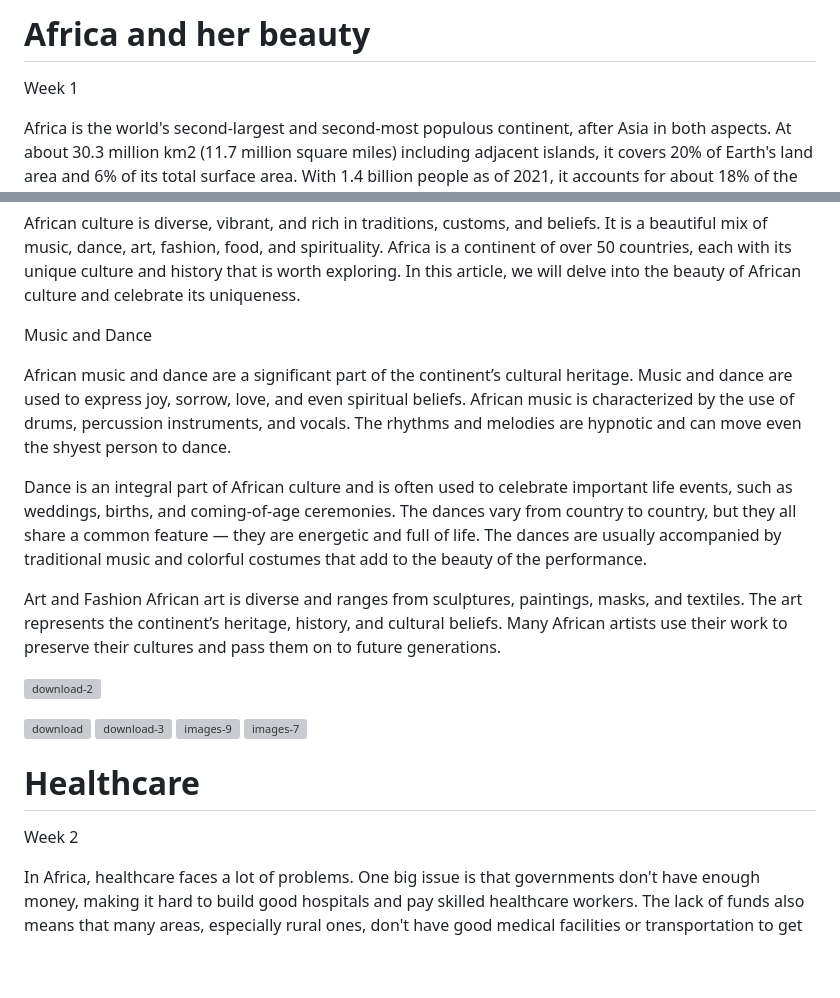
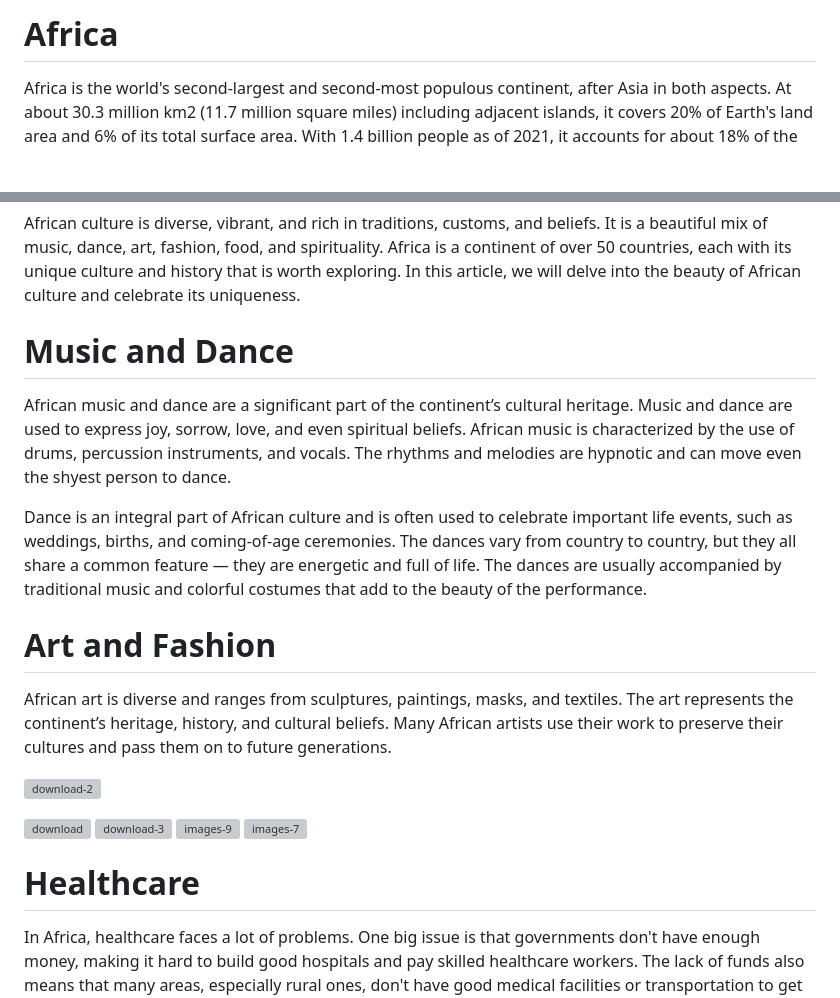
Before and after one commit to Chinonye1/Africa-Healthcare, a Markdown page: README.md, 2 parts joined by grey strips. Drawn GitHub-style; blank space fills up the shorter version; grey boxes are pictures that could not be loaded.

```diff
--- a/README.md
+++ b/README.md
@@ -1,5 +1,4 @@
-# Africa and her beauty
-Week 1
+# Africa
 
 Africa is the world's second-largest and second-most populous continent, after Asia in both aspects. At about 30.3 million km2 (11.7 million square miles) including adjacent islands, it covers 20% of Earth's land area and 6% of its total surface area. With 1.4 billion people as of 2021, it accounts for about 18% of the world's human population. Africa's population is the youngest amongst all the continents; the median age in 2012 was 19.7, when the worldwide median age was 30.4. Despite a wide range of natural resources, Africa is the least wealthy continent per capita and second-least wealthy by total wealth, ahead of Oceania. Scholars have attributed this to different factors including geography, climate, tribalism, colonialism, the Cold War, neocolonialism, lack of democracy, and corruption. Despite this low concentration of wealth, recent economic expansion and the large and young population make Africa an important economic market in the broader global context.
 
@@ -12,13 +11,13 @@ Africa is the world's second-largest and second-most populous continent, after A
 
 African culture is diverse, vibrant, and rich in traditions, customs, and beliefs. It is a beautiful mix of music, dance, art, fashion, food, and spirituality. Africa is a continent of over 50 countries, each with its unique culture and history that is worth exploring. In this article, we will delve into the beauty of African culture and celebrate its uniqueness.
 
-Music and Dance
+# Music and Dance
 
 African music and dance are a significant part of the continent’s cultural heritage. Music and dance are used to express joy, sorrow, love, and even spiritual beliefs. African music is characterized by the use of drums, percussion instruments, and vocals. The rhythms and melodies are hypnotic and can move even the shyest person to dance.
 
 Dance is an integral part of African culture and is often used to celebrate important life events, such as weddings, births, and coming-of-age ceremonies. The dances vary from country to country, but they all share a common feature — they are energetic and full of life. The dances are usually accompanied by traditional music and colorful costumes that add to the beauty of the performance.
 
-Art and Fashion
+# Art and Fashion
 African art is diverse and ranges from sculptures, paintings, masks, and textiles. The art represents the continent’s heritage, history, and cultural beliefs. Many African artists use their work to preserve their cultures and pass them on to future generations.
 
 
@@ -34,7 +33,6 @@ African art is diverse and ranges from sculptures, paintings, masks, and textile
 
 
 #   Healthcare
-Week 2
 
 In Africa, healthcare faces a lot of problems. One big issue is that governments don't have enough money, making it hard to build good hospitals and pay skilled healthcare workers. The lack of funds also means that many areas, especially rural ones, don't have good medical facilities or transportation to get people to hospitals.
 There's also the constant threat of diseases like Ebola and malaria, which strain the healthcare system and show how it's not always ready to handle emergencies. Poverty is another big problem because people who don't have much money often can't afford basic healthcare, creating a cycle of sickness and financial struggle.
```
Also changed, not shown: other parts of README.md (+3 -3 lines).
